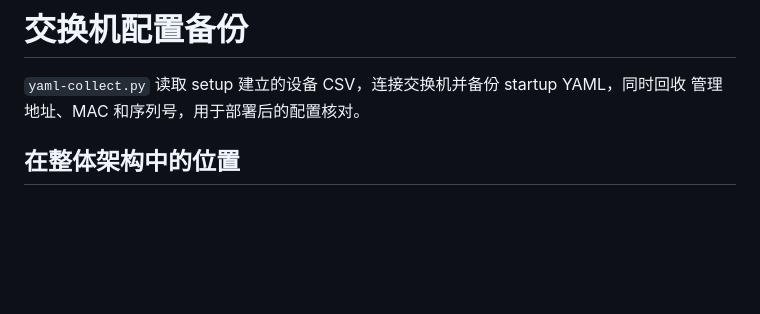
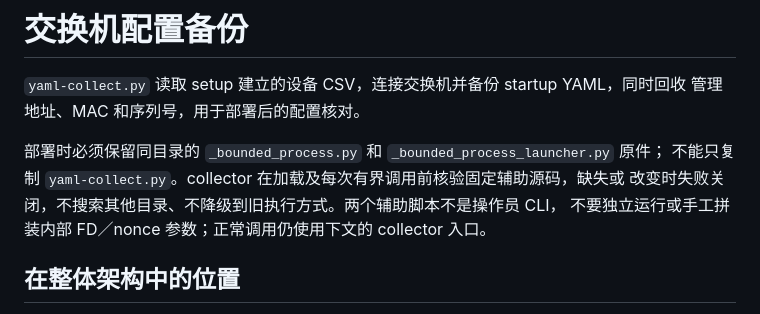
Before and after one commit to Kubernetes-CNI-Service/http, a Markdown page: ztp/backup/README.md, the part around the change. Rendered like a GitHub page; blank space fills up the shorter version.

Commit message:
docs(backup): require fixed sibling helper delivery

```diff
--- a/ztp/backup/README.md
+++ b/ztp/backup/README.md
@@ -2,6 +2,11 @@
 
 `yaml-collect.py` 读取 setup 建立的设备 CSV，连接交换机并备份 startup YAML，同时回收
 管理地址、MAC 和序列号，用于部署后的配置核对。
+
+部署时必须保留同目录的 `_bounded_process.py` 和 `_bounded_process_launcher.py` 原件；
+不能只复制 `yaml-collect.py`。collector 在加载及每次有界调用前核验固定辅助源码，缺失或
+改变时失败关闭，不搜索其他目录、不降级到旧执行方式。两个辅助脚本不是操作员 CLI，
+不要独立运行或手工拼装内部 FD／nonce 参数；正常调用仍使用下文的 collector 入口。
 
 ## 在整体架构中的位置
 
```
